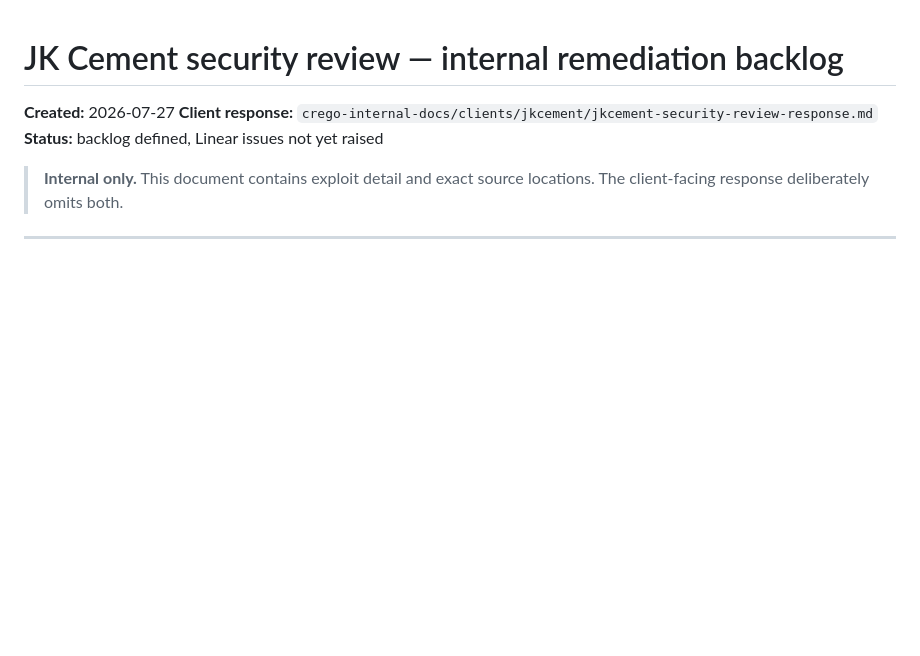
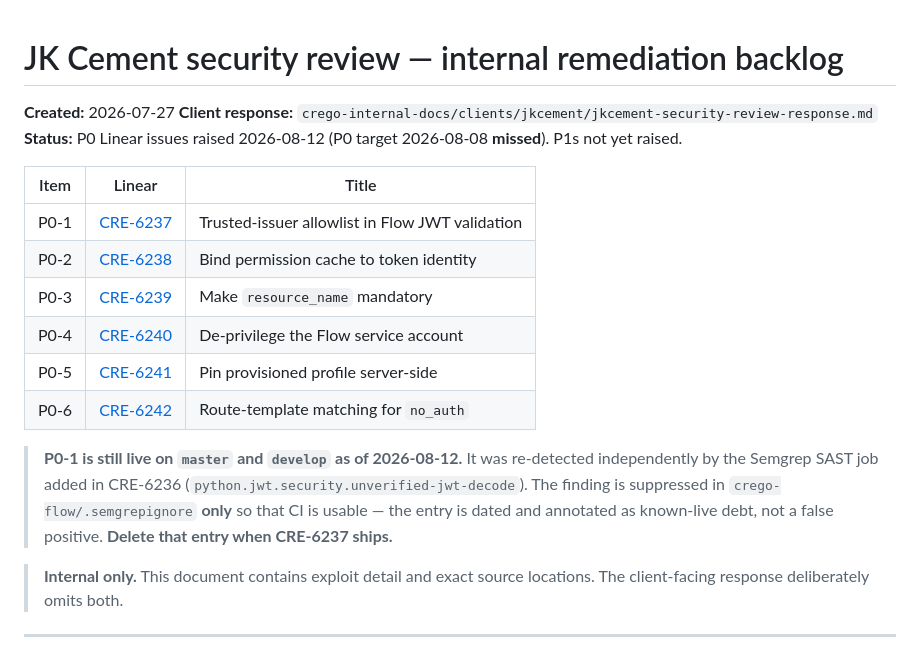
Before and after one commit to crego-tech/crego-internal-doc, a Markdown page: engineering/jkcement-review-remediation.md, the part around the change. Rendered like a GitHub page; blank space fills up the shorter version.

Commit message:
CRE-6236: Record P0 Linear issues on the JK Cement remediation backlog
The doc has said "Linear issues not yet raised" since 2026-07-27 and the P0
target of 2026-08-08 passed. Raised CRE-6237 through CRE-6242 for P0-1..P0-6
and mapped them in the header.

Notes that P0-1 (Flow trusted-issuer allowlist) is still live on master and
develop, and was re-detected independently by the Semgrep job added in
CRE-6236. The finding is suppressed in crego-flow only so CI is usable; the
suppression is annotated at the call site as known-live debt, not a false
positive, and must be removed when CRE-6237 ships.

```diff
--- a/engineering/jkcement-review-remediation.md
+++ b/engineering/jkcement-review-remediation.md
@@ -2,7 +2,23 @@
 
 **Created:** 2026-07-27
 **Client response:** `crego-internal-docs/clients/jkcement/jkcement-security-review-response.md`
-**Status:** backlog defined, Linear issues not yet raised
+**Status:** P0 Linear issues raised 2026-08-12 (P0 target 2026-08-08 **missed**). P1s not yet raised.
+
+| Item | Linear | Title |
+|---|---|---|
+| P0-1 | [CRE-6237](https://linear.app/crego/issue/CRE-6237) | Trusted-issuer allowlist in Flow JWT validation |
+| P0-2 | [CRE-6238](https://linear.app/crego/issue/CRE-6238) | Bind permission cache to token identity |
+| P0-3 | [CRE-6239](https://linear.app/crego/issue/CRE-6239) | Make `resource_name` mandatory |
+| P0-4 | [CRE-6240](https://linear.app/crego/issue/CRE-6240) | De-privilege the Flow service account |
+| P0-5 | [CRE-6241](https://linear.app/crego/issue/CRE-6241) | Pin provisioned profile server-side |
+| P0-6 | [CRE-6242](https://linear.app/crego/issue/CRE-6242) | Route-template matching for `no_auth` |
+
+> **P0-1 is still live on `master` and `develop` as of 2026-08-12.** It was re-detected
+> independently by the Semgrep SAST job added in CRE-6236
+> (`python.jwt.security.unverified-jwt-decode`). The finding is suppressed in
+> `crego-flow/.semgrepignore` **only** so that CI is usable — the entry is dated and
+> annotated as known-live debt, not a false positive. **Delete that entry when CRE-6237
+> ships.**
 
 > **Internal only.** This document contains exploit detail and exact source locations.
 > The client-facing response deliberately omits both.
```
